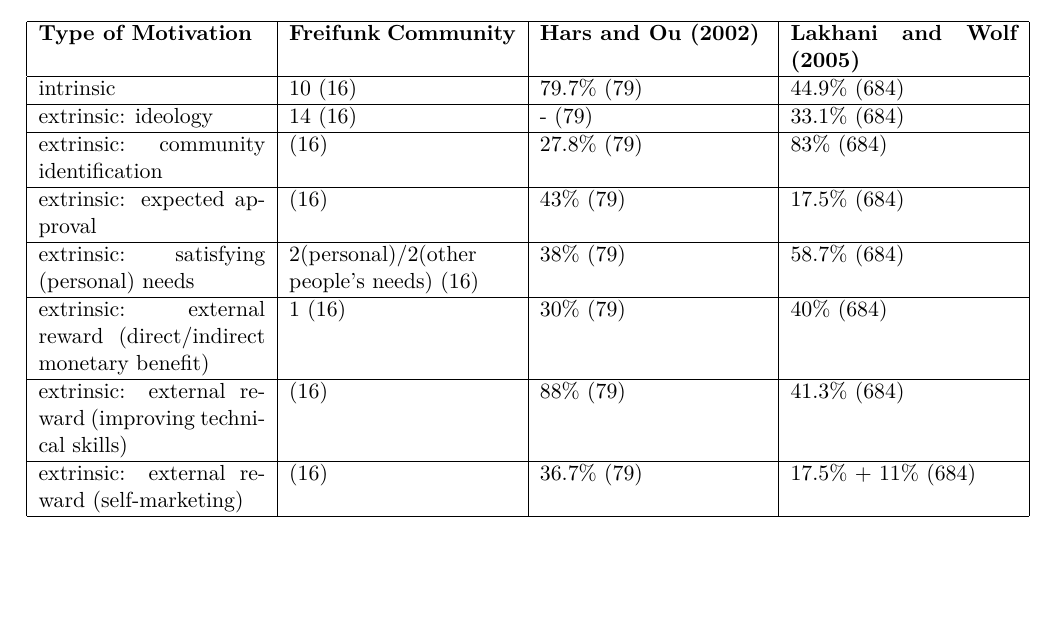
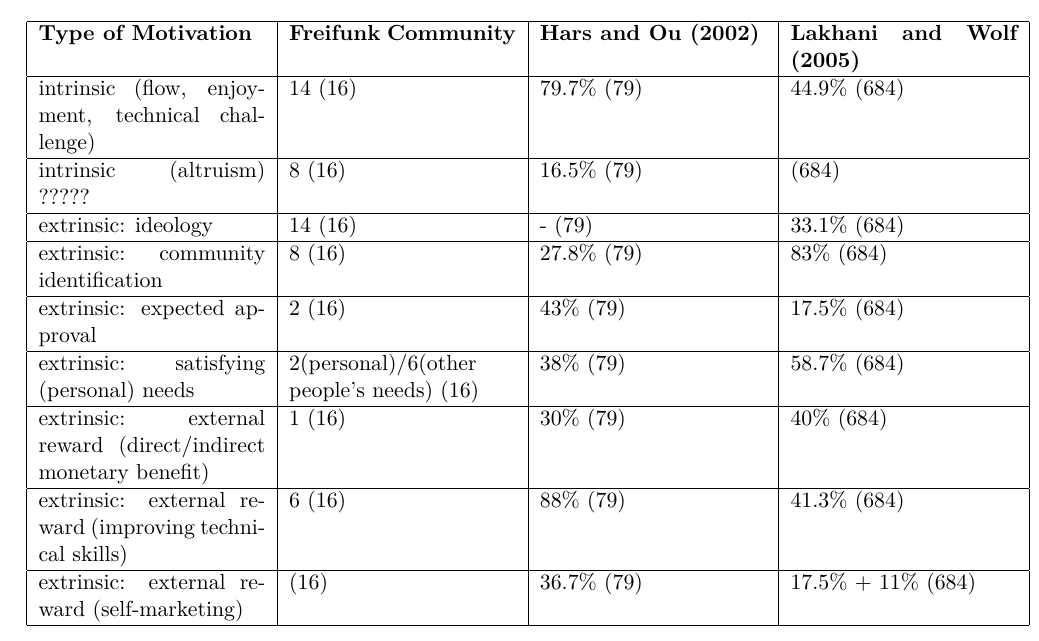
Before and after one commit to lusy/motFossFf-paper, a LaTeX paper (main.tex, which reads 5-Freifunk.tex): part of page 13 of 18, cut so that both start at the same text, the shorter picture padded with empty space. Compiled offline with pdfLaTeX.

Commit message:
add freifunk to table

```diff
--- a/5-Freifunk.tex
+++ b/5-Freifunk.tex
@@ -179,19 +179,21 @@ However, they underlined that they had not joined the project in order to become
     \hline
     \textbf{Type of Motivation} & \textbf{Freifunk Community} & \textbf{Hars and Ou (2002)} & \textbf{Lakhani and Wolf (2005)}\\
     \hline
-    intrinsic & 10 (16) & 79.7\% (79) & 44.9\% (684) \\
+    intrinsic (flow, enjoyment, technical challenge) & 14 (16) & 79.7\% (79) & 44.9\% (684) \\
+    \hline
+    intrinsic (altruism) ????? & 8 (16) & 16.5\% (79) &  (684) \\
     \hline
     extrinsic: ideology & 14 (16) & - (79)& 33.1\% (684) \\
     \hline
-    extrinsic: community identification & (16) & 27.8\% (79)& 83\% (684) \\
+    extrinsic: community identification & 8 (16) & 27.8\% (79)& 83\% (684) \\
     \hline
-    extrinsic: expected approval & (16)& 43\% (79)& 17.5\% (684) \\
+    extrinsic: expected approval & 2 (16)& 43\% (79)& 17.5\% (684) \\
     \hline
-    extrinsic: satisfying (personal) needs & 2(personal)/2(other people's needs) (16) & 38\% (79) & 58.7\% (684) \\
+    extrinsic: satisfying (personal) needs & 2(personal)/6(other people's needs) (16) & 38\% (79) & 58.7\% (684) \\
     \hline
     extrinsic: external reward (direct/indirect monetary benefit)& 1 (16) & 30\% (79) & 40\% (684) \\
     \hline
-    extrinsic: external reward (improving technical skills)& (16) & 88\% (79) & 41.3\% (684) \\
+    extrinsic: external reward (improving technical skills)& 6 (16) & 88\% (79) & 41.3\% (684) \\
     \hline
     extrinsic: external reward (self-marketing)& (16) & 36.7\% (79)& 17.5\% + 11\% (684) \\
     \hline
```
